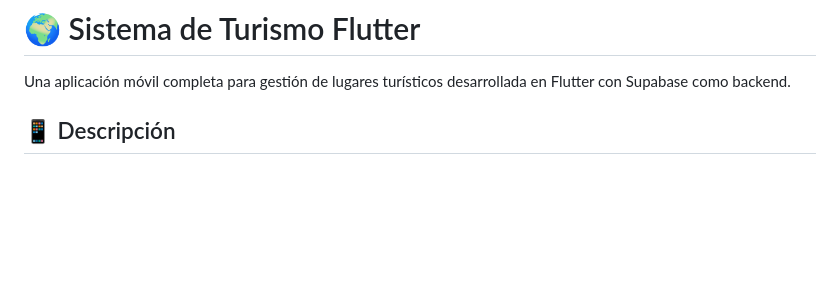
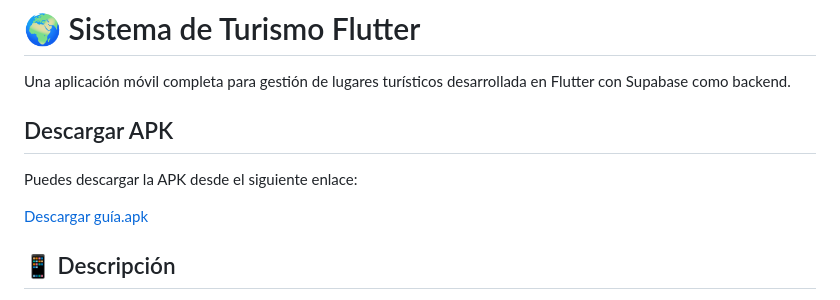
Before and after one commit to mireya111/taller_repaso_Mireya_Mateo_Anthony, a Markdown page: README.md, the part around the change. Drawn GitHub-style; blank space fills up the shorter version.

Commit message:
Se añade el link de la apk README.md

```diff
--- a/README.md
+++ b/README.md
@@ -1,6 +1,12 @@
 # 🌍 Sistema de Turismo Flutter
 
 Una aplicación móvil completa para gestión de lugares turísticos desarrollada en Flutter con Supabase como backend.
+
+## Descargar APK
+
+Puedes descargar la APK desde el siguiente enlace:
+
+[Descargar guía.apk](https://www.mediafire.com/file/e8wdc2nx3b7lpth/guia.apk/file)
 
 ## 📱 Descripción
 
```
